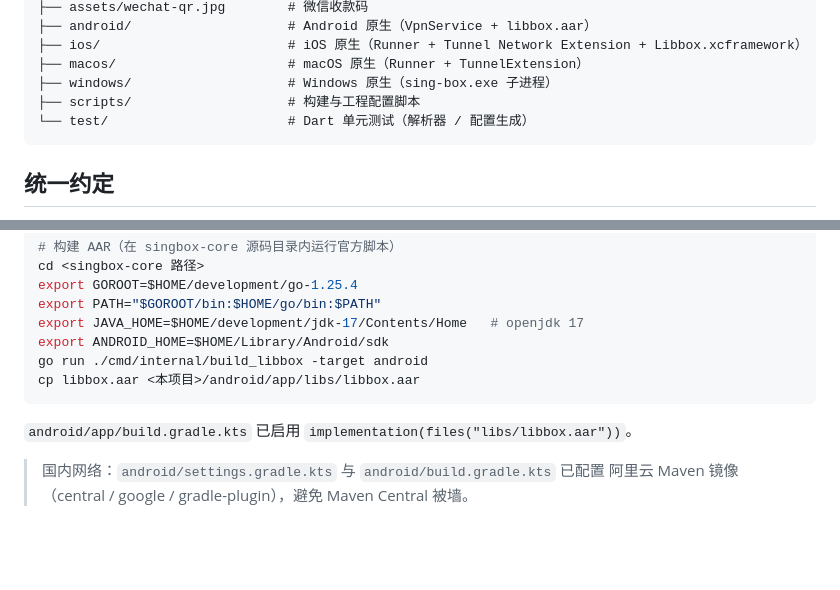
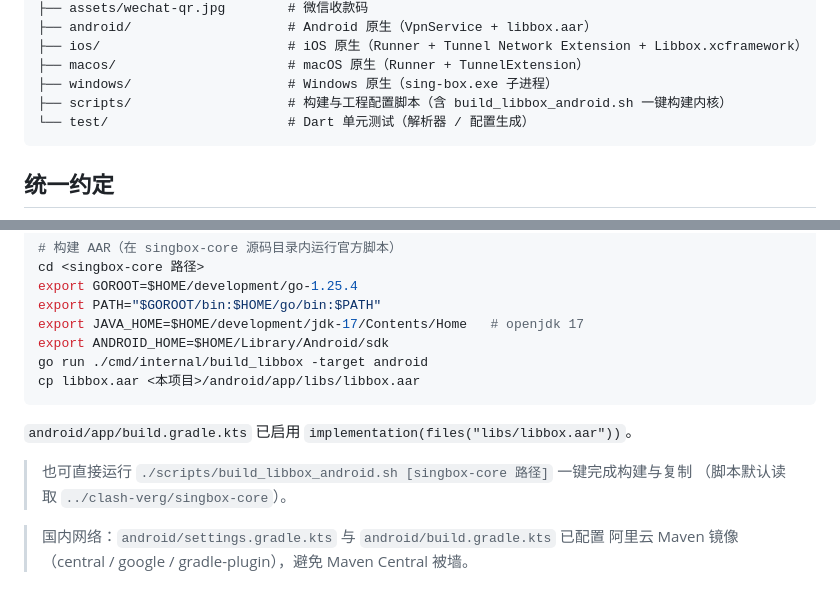
Before and after one commit to strawberry-97/SeaCucumber, a Markdown page: README.md, 2 parts joined by grey strips. Rendered like a GitHub page; blank space fills up the shorter version.

````diff
--- a/README.md
+++ b/README.md
@@ -45,7 +46,7 @@ vpn_app/
 ├── ios/                        # iOS 原生（Runner + Tunnel Network Extension + Libbox.xcframework）
 ├── macos/                      # macOS 原生（Runner + TunnelExtension）
 ├── windows/                    # Windows 原生（sing-box.exe 子进程）
-├── scripts/                    # 构建与工程配置脚本
+├── scripts/                    # 构建与工程配置脚本（含 build_libbox_android.sh 一键构建内核）
 └── test/                       # Dart 单元测试（解析器 / 配置生成）
 ```
 
@@ -115,6 +117,9 @@ cp libbox.aar <本项目>/android/app/libs/libbox.aar
 
 `android/app/build.gradle.kts` 已启用 `implementation(files("libs/libbox.aar"))`。
 
+> 也可直接运行 `./scripts/build_libbox_android.sh [singbox-core 路径]` 一键完成构建与复制
+> （脚本默认读取 `../clash-verg/singbox-core`）。
+
 > 国内网络：`android/settings.gradle.kts` 与 `android/build.gradle.kts` 已配置
 > 阿里云 Maven 镜像（central / google / gradle-plugin），避免 Maven Central 被墙。
 
````
Also changed, not shown: other parts of README.md (+9 -5 lines).
